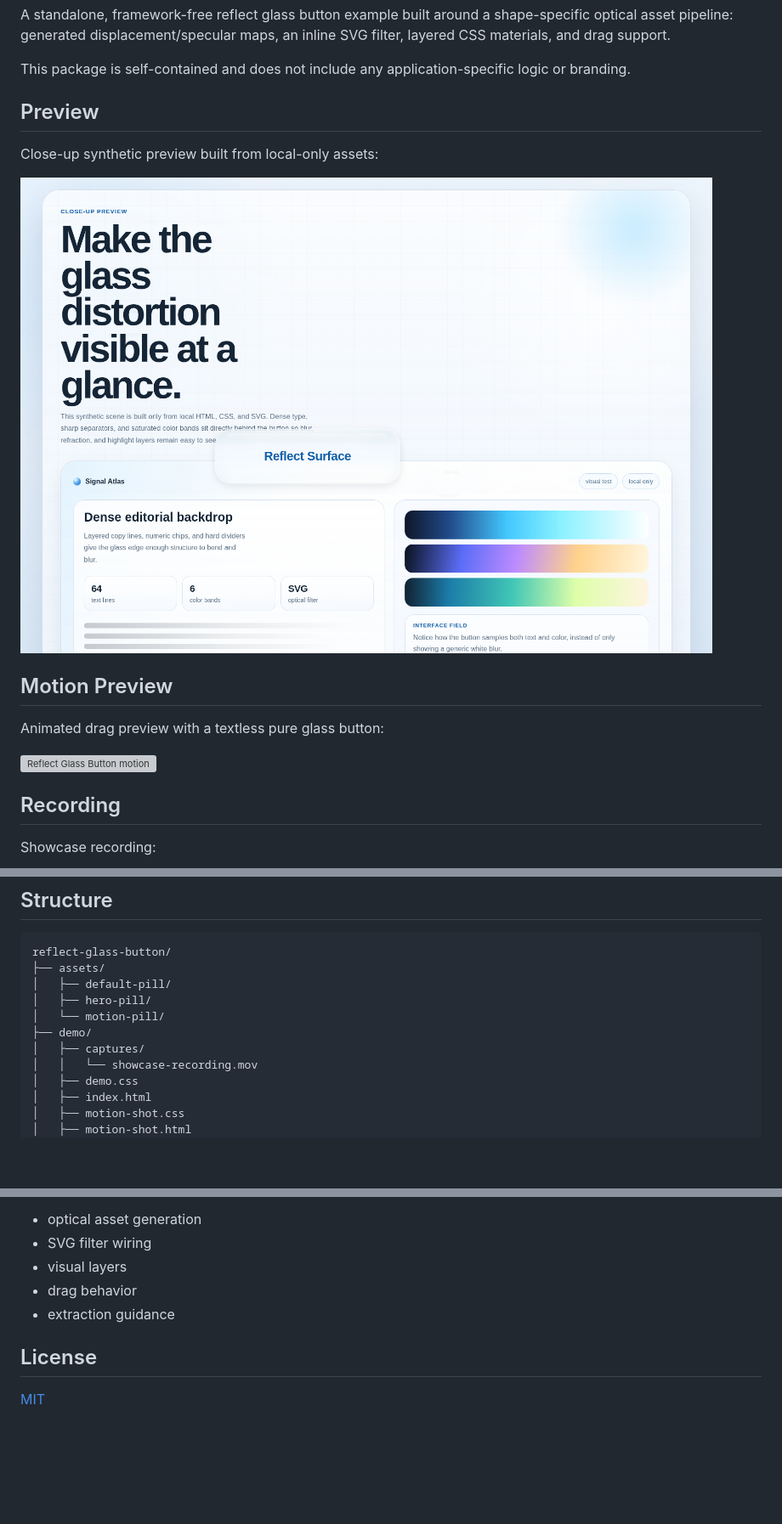
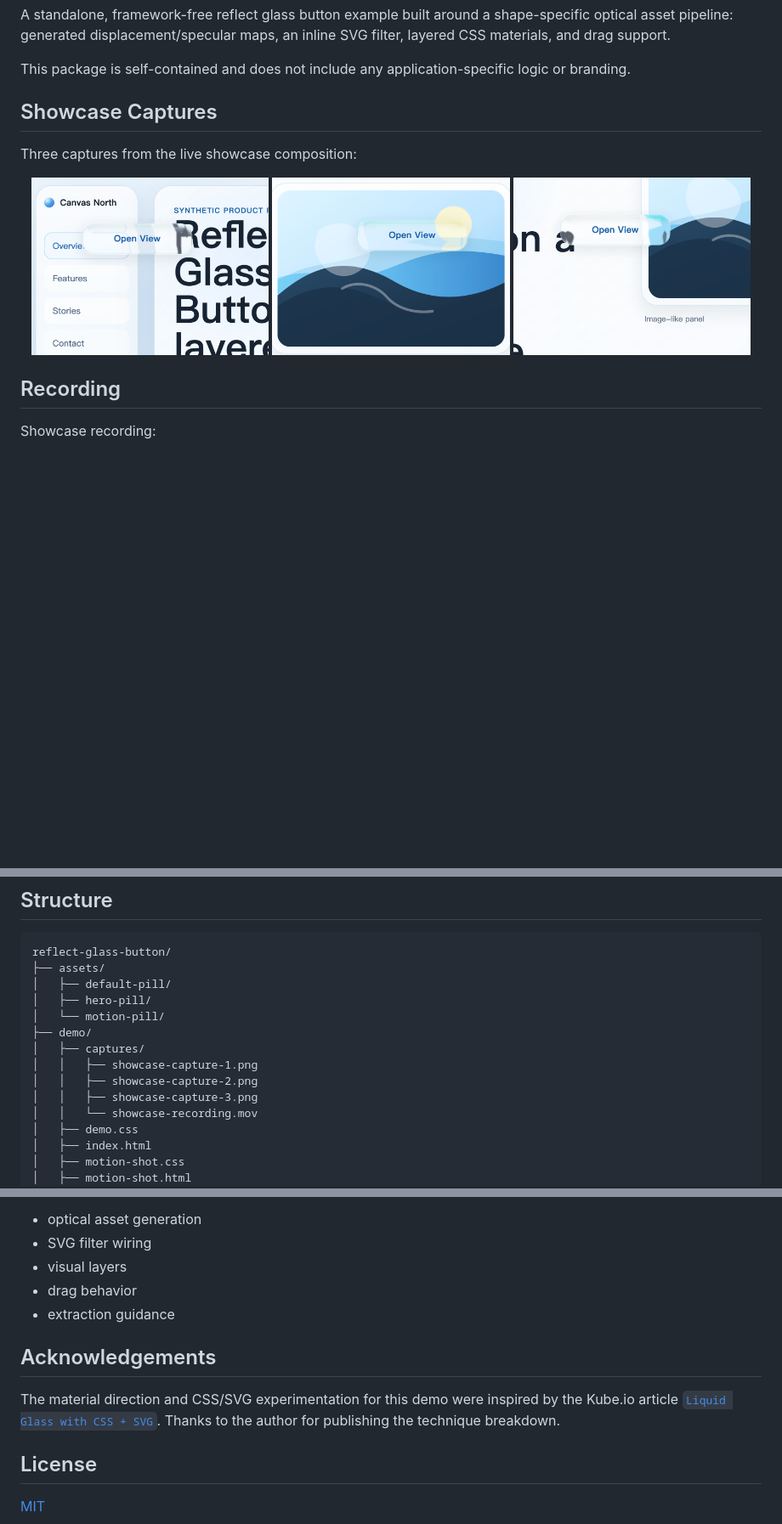
Before and after one commit to bitifirefly/reflect-glass-button, a Markdown page: README.md, 3 parts joined by grey strips. Shown: that part at 85% size. Rendered like a GitHub page; pictures changed too: demo/captures/showcase-capture-1.png (added), demo/captures/showcase-capture-2.png (added), demo/captures/showcase-capture-3.png (added); blank space fills up the shorter version; grey boxes are pictures that could not be loaded.

Commit message:
Restore showcase captures and add credits

```diff
--- a/README.md
+++ b/README.md
@@ -7,17 +7,15 @@ an inline SVG filter, layered CSS materials, and drag support.
 This package is self-contained and does not include any application-specific
 logic or branding.
 
-## Preview
+## Showcase Captures
 
-Close-up synthetic preview built from local-only assets:
+Three captures from the live showcase composition:
 
-![Reflect Glass Button preview](./demo/readme-preview.png)
-
-## Motion Preview
-
-Animated drag preview with a textless pure glass button:
-
-![Reflect Glass Button motion](./demo/readme-motion.gif)
+<p align="center">
+  <img src="./demo/captures/showcase-capture-1.png" width="32%" alt="Reflect Glass Button showcase capture 1" />
+  <img src="./demo/captures/showcase-capture-2.png" width="32%" alt="Reflect Glass Button showcase capture 2" />
+  <img src="./demo/captures/showcase-capture-3.png" width="32%" alt="Reflect Glass Button showcase capture 3" />
+</p>
 
 ## Recording
 
@@ -36,6 +34,9 @@ reflect-glass-button/
 │   └── motion-pill/
 ├── demo/
 │   ├── captures/
+│   │   ├── showcase-capture-1.png
+│   │   ├── showcase-capture-2.png
+│   │   ├── showcase-capture-3.png
 │   │   └── showcase-recording.mov
 │   ├── demo.css
 │   ├── index.html
@@ -182,6 +183,13 @@ See [IMPLEMENTATION.md](./IMPLEMENTATION.md) for a breakdown of:
 - drag behavior
 - extraction guidance
 
+## Acknowledgements
+
+The material direction and CSS/SVG experimentation for this demo were inspired
+by the Kube.io article
+[`Liquid Glass with CSS + SVG`](https://kube.io/blog/liquid-glass-css-svg/).
+Thanks to the author for publishing the technique breakdown.
+
 ## License
 
 [MIT](./LICENSE)
```
